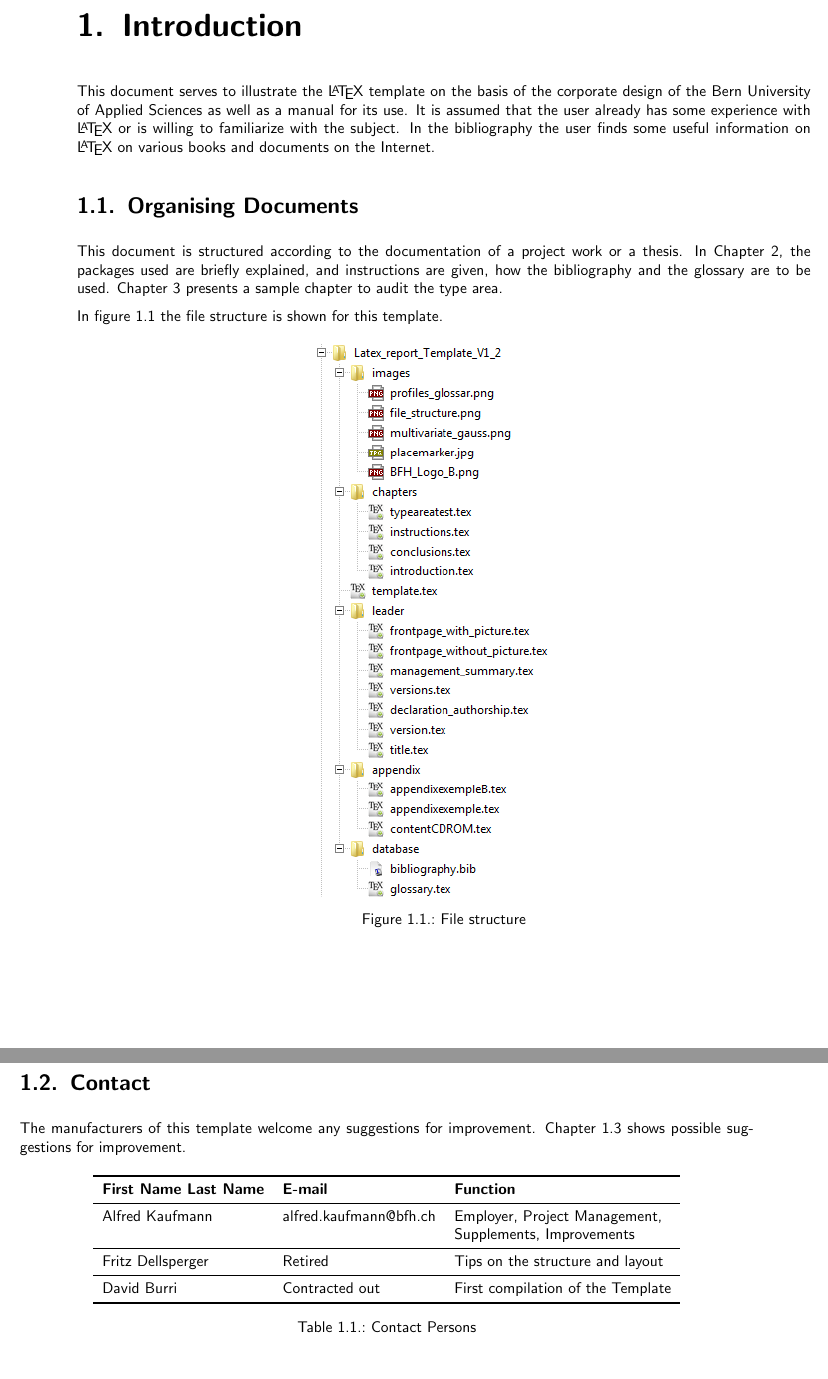
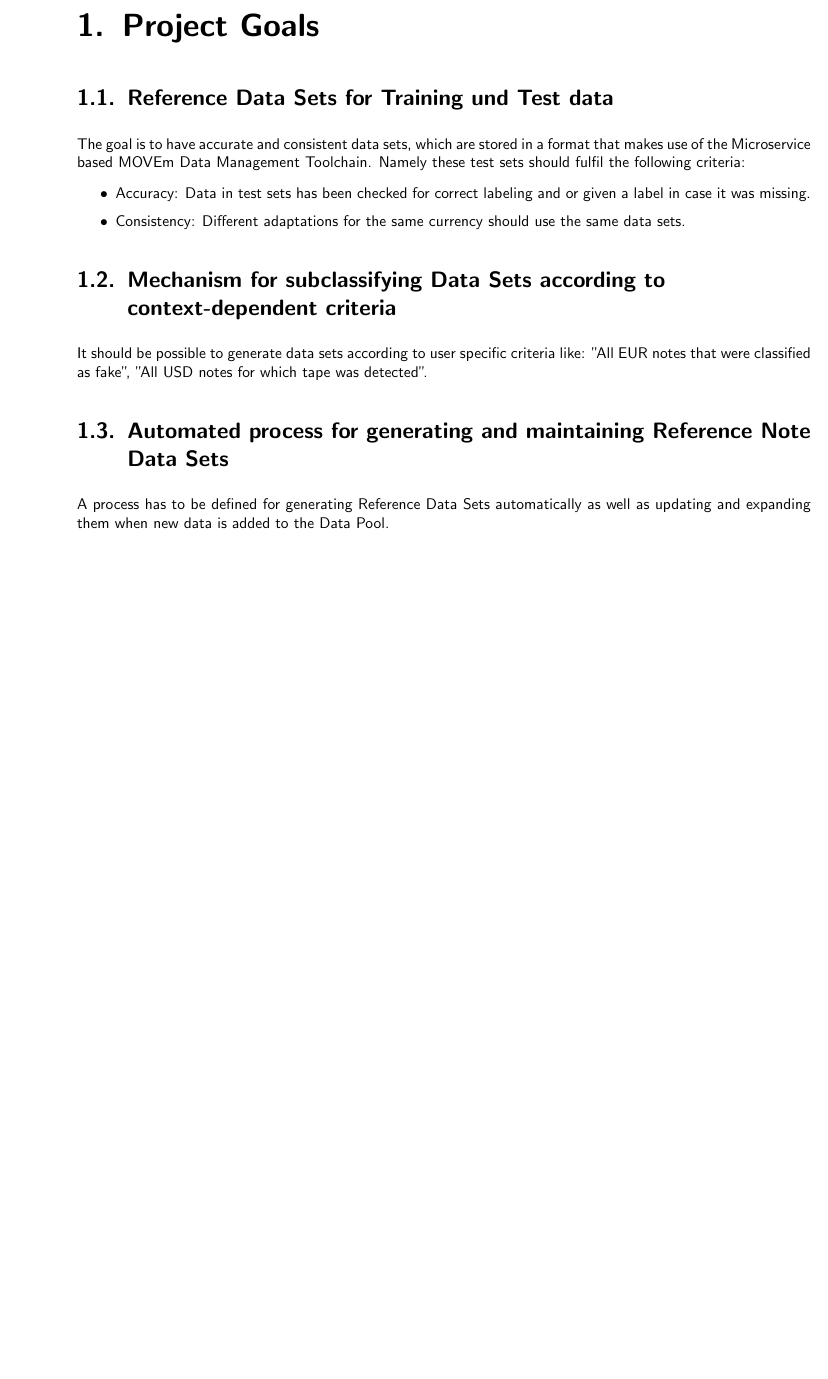
Before and after one commit to SophieChipmunk/datacollection, a LaTeX thesis (Latex_report_Template_V1_2/template.tex, which reads Latex_report_Template_V1_2/chapters/projectgoals.tex): two parts of pages 7 and 8 of 33 before the commit and part of page 7 of 33 after it, the two joined at a grey line, cut at the place of the change, the shorter picture padded with empty space. Compiled offline with pdfLaTeX; the source files are stored in an older character set and shown here as Unicode.

Commit message:
bugfix, remove German umlaute from template, add project goals chapter

```diff
--- /dev/null
+++ b/Latex_report_Template_V1_2/chapters/projectgoals.tex
@@ -0,0 +1,18 @@
+\chapter{Project Goals}
+\label{chap:projectgoals}
+
+\section{Reference Data Sets for Training und Test data}
+\label{sec:refdata_sets}
+
+The goal is to have accurate and consistent data sets, which are stored in a format that makes use of the Microservice based MOVEm Data Management Toolchain. Namely these test sets should fulfil the following criteria:
+
+\begin{itemize}
+\item Accuracy: Data in test sets has been checked for correct labeling and or given a label in case it was missing.
+\item Consistency: Different adaptations for the same currency should use the same data sets.
+\end{itemize}
+\section{Mechanism for subclassifying Data Sets according to context-dependent criteria }
+\label{sec:custom datasets}
+It should be possible to generate data sets according to user specific criteria like: "All EUR notes that were classified as fake", "All USD notes for which tape was detected".
+\section{Automated process for generating and maintaining Reference Note Data Sets}
+\label{sec:automated_process}
+A process has to be defined for generating Reference Data Sets automatically as well as updating and expanding them when new data is added to the Data Pool.
--- a/Latex_report_Template_V1_2/template.tex
+++ b/Latex_report_Template_V1_2/template.tex
@@ -27,7 +27,7 @@
 \usepackage[ngerman,english]{babel}										% english hyphenation
 %\usepackage[latin1]{inputenc}  							% Unix/Linux - load extended character set (ISO 8859-1)
 \usepackage[ansinew]{inputenc}  							% Windows - load extended character set (ISO 8859-1)
-\usepackage[T1]{fontenc}											% hyphenation of words with ä,ö and ü
+\usepackage[T1]{fontenc}
 \usepackage{textcomp}													% additional symbols
 \usepackage{ae}																% better resolution of Type1-Fonts
 \usepackage{fancyhdr}													% simple manipulation of header and footer
@@ -74,7 +74,7 @@
 	hypertexnames = {true},               % no failures "same page(i)"
 	bookmarksopen = {true},               % opens the bar on the left side
 	bookmarksopenlevel = {0},             % depth of opened bookmarks
-	pdftitle = {Template für Bachelor Thesis},	   	% PDF-property
+	pdftitle = {Template for Bachelor Thesis},	   	% PDF-property
 	pdfauthor = {brd3},        					  % PDF-property
 	pdfsubject = {LaTeX Template},        % PDF-property
 	linkcolor = {linkcolor},              % Color of Links
```
Also changed, not shown: Latex_report_Template_V1_2/template.pdf, Latex_report_Template_V1_2/template.tex (4 more changed lines), 2 other files.
